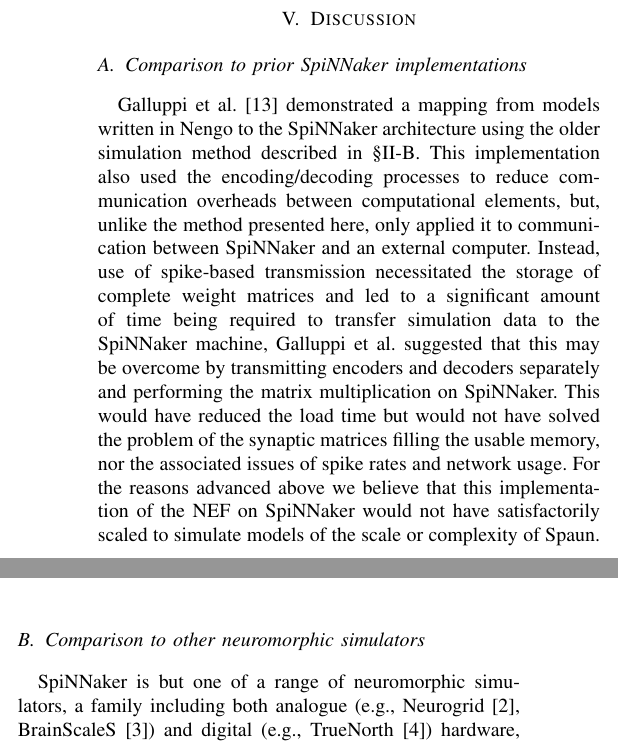
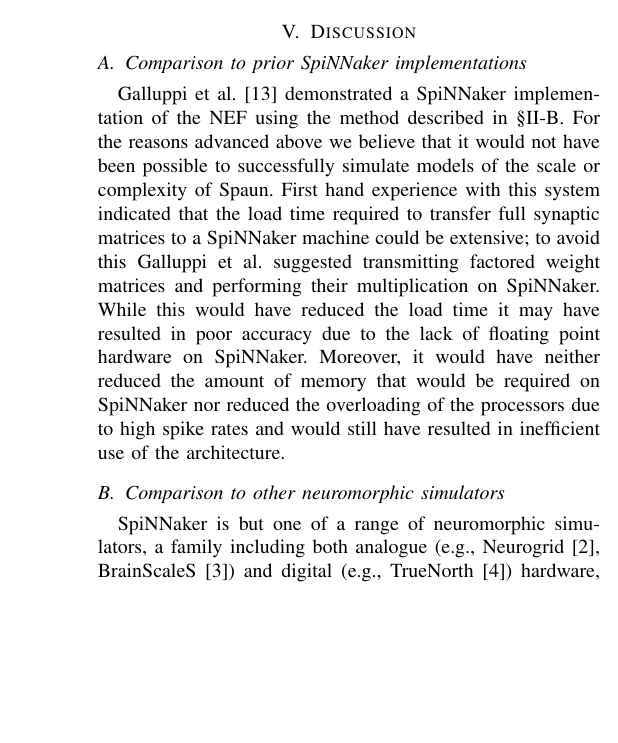
Before and after one commit to mundya/mundy-ijcnn2015, a LaTeX paper (paper/ijcnn-mundy-knight.tex): two parts of the columns of page 6 of 8 before the commit and part of one column of page 6 of 8 after it, the two joined at a grey line, cut so that both start at the same text, the shorter picture padded with empty space. Compiled offline with pdfLaTeX.

Commit message:
Rewrite comparison to prior section.

```diff
--- a/paper/ijcnn-mundy-knight.tex
+++ b/paper/ijcnn-mundy-knight.tex
@@ -392,11 +392,11 @@ Which, as $N \gg D$, grows much more rapidly than (\ref{eq:profiling_total}).
 
   \subsection{Comparison to prior SpiNNaker implementations}
 
-  \textcite{Galluppi2012} demonstrated a mapping from models written in Nengo to the SpiNNaker architecture using the older simulation method described in \S\ref{sef:background/nn}.
-  This implementation also used the encoding/decoding processes to reduce communication overheads between computational elements, but, unlike the method presented here, only applied it to communication between SpiNNaker and an external computer.
-  Instead, use of spike-based transmission necessitated the storage of complete weight matrices and led to a significant amount of time being required to transfer simulation data to the SpiNNaker machine, \citeauthor{Galluppi2012}\ suggested that this may be overcome by transmitting encoders and decoders separately and performing the matrix multiplication on SpiNNaker.
-  This would have reduced the load time but would not have solved the problem of the synaptic matrices filling the usable memory, nor the associated issues of spike rates and network usage.
-  For the reasons advanced above we believe that this implementation of the NEF on SpiNNaker would not have satisfactorily scaled to simulate models of the scale or complexity of Spaun.
+  \textcite{Galluppi2012} demonstrated a SpiNNaker implementation of the NEF using the method described in \S\ref{sef:background/nn}.
+  For the reasons advanced above we believe that it would not have been possible to successfully simulate models of the scale or complexity of Spaun.
+  First hand experience with this system indicated that the load time required to transfer full synaptic matrices to a SpiNNaker machine could be extensive; to avoid this \citeauthor*{Galluppi2012}\ suggested transmitting factored weight matrices and performing their multiplication on SpiNNaker.
+  While this would have reduced the load time it may have resulted in poor accuracy due to the lack of floating point hardware on SpiNNaker.
+  Moreover, it would have neither reduced the amount of memory that would be required on SpiNNaker nor reduced the overloading of the processors due to high spike rates and would still have resulted in inefficient use of the architecture.
 
   \subsection{Comparison to other neuromorphic simulators}
 
```
